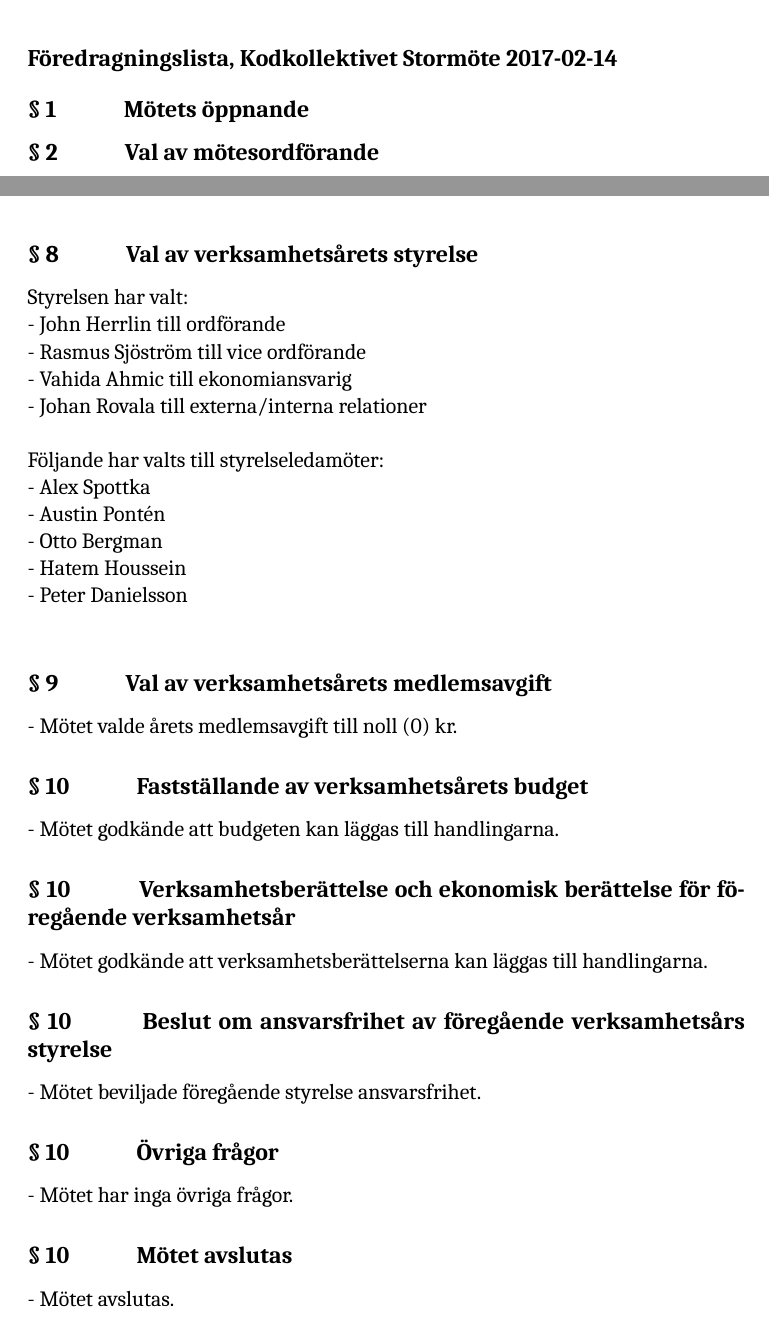
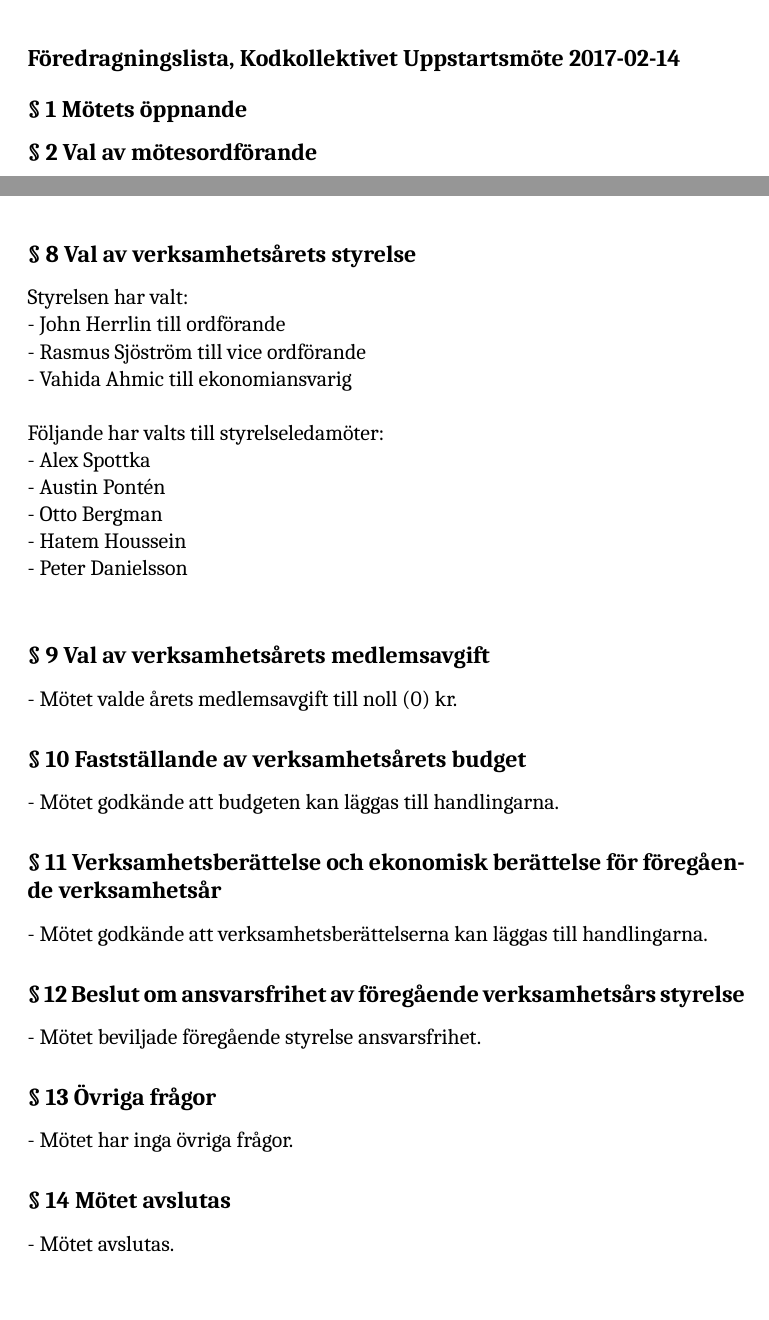
Before and after one commit to Kodkollektivet/documents, a LaTeX document (meetings/Meeting protocol/Protocol.tex): two parts of pages 1 and 2 of 3, joined at a grey line, cut so that both start at the same text. Compiled offline with XeLaTeX; a missing font is replaced by an installed copy or a similar font.

Commit message:
final version meeting protocol

```diff
--- a/meetings/Meeting protocol/Protocol.tex
+++ b/meetings/Meeting protocol/Protocol.tex
@@ -26,11 +26,11 @@
 \chead{\large Kodkollektivet}
 \begin{document}
 
-\section{\large Föredragningslista, Kodkollektivet Stormöte 2017-02-14}
+\section{\large Föredragningslista, Kodkollektivet Uppstartsmöte 2017-02-14}
 
-\subsection{§ 1 \hspace{10mm} Mötets öppnande}
+\subsection{§ 1  Mötets öppnande}
 
-\subsection{§ 2 \hspace{10mm} Val av mötesordförande}
+\subsection{§ 2  Val av mötesordförande}
 		Förslag: John Herrlin. \\
 		\noindent - Mötet valde John till ordförande.
 
@@ -52,12 +52,11 @@
 	- Mötet godkände föredragningslistan för mötet.
 
 \clearpage
-\subsection{§ 8 \hspace{10mm} Val av verksamhetsårets styrelse}
+\subsection{§ 8  Val av verksamhetsårets styrelse}
 	Styrelsen har valt: \\
 	- John Herrlin till ordförande \\
 	- Rasmus Sjöström till vice ordförande \\
 	- Vahida Ahmic till ekonomiansvarig \\
-	- Johan Rovala till externa/interna  relationer \\
 
 	\noindent Följande har valts till styrelseledamöter: \\
 	- Alex Spottka \\
@@ -66,22 +65,22 @@
 	- Hatem Houssein \\
 	- Peter Danielsson \\
 
-\subsection{§ 9 \hspace{10mm} Val av verksamhetsårets medlemsavgift}
+\subsection{§ 9  Val av verksamhetsårets medlemsavgift}
 	- Mötet valde årets medlemsavgift till noll (0) kr.
 
-\subsection{§ 10 \hspace{10mm} Fastställande av verksamhetsårets budget}
+\subsection{§ 10  Fastställande av verksamhetsårets budget}
 	- Mötet godkände att budgeten kan läggas till handlingarna.
 
-\subsection{§ 10 \hspace{10mm} Verksamhetsberättelse och ekonomisk berättelse för föregående verksamhetsår }
+\subsection{§ 11  Verksamhetsberättelse och ekonomisk berättelse för föregående verksamhetsår }
 	- Mötet godkände att verksamhetsberättelserna kan läggas till handlingarna.
 
-\subsection{§ 10 \hspace{10mm} Beslut om ansvarsfrihet av föregående verksamhetsårs styrelse}
+\subsection{§ 12  Beslut om ansvarsfrihet av föregående verksamhetsårs styrelse}
 	- Mötet beviljade föregående styrelse ansvarsfrihet.
 
-\subsection{§ 10 \hspace{10mm} Övriga frågor}
+\subsection{§ 13  Övriga frågor}
 	- Mötet har inga övriga frågor.
 
-\subsection{§ 10 \hspace{10mm} Mötet avslutas }
+\subsection{§ 14  Mötet avslutas }
 	- Mötet avslutas.
 
 	%Signature page
```
Also changed, not shown: Letter/Kodkollektivet_letter.tex (+4 -11 lines), Letter/Kodkollektivet_letter.pdf, meetings/Meeting protocol/Protocol.pdf, meetings/Meeting protocol/Protocol.tex (12 more changed lines), 6 other files.
